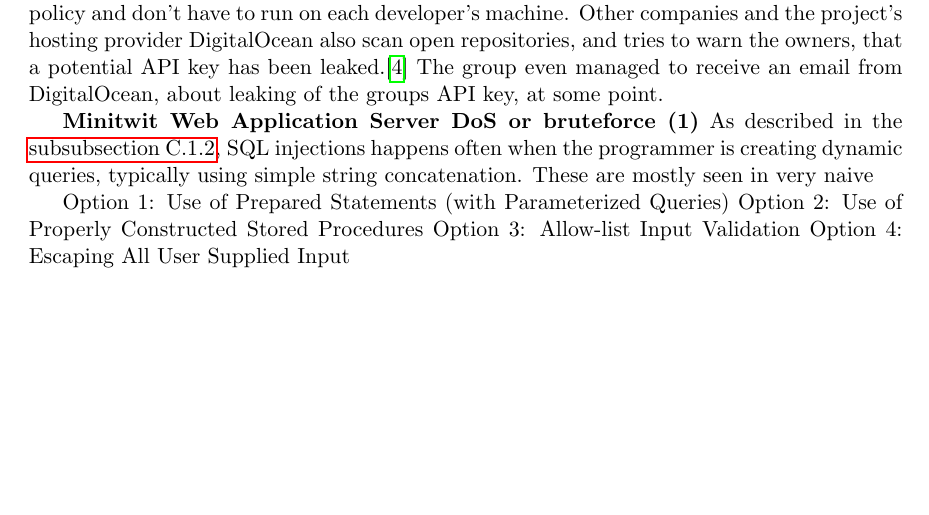
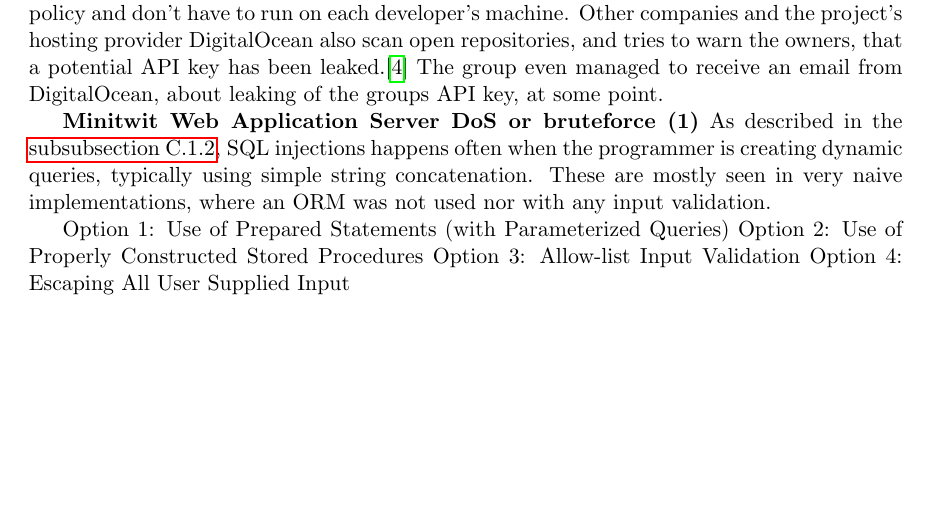
Before and after one commit to DevelOpsITU/DevOps_report, a LaTeX document (main.tex, which reads sections/appendices/security_assessment.tex): part of page 24 of 24, cut so that both start at the same text. Compiled offline with pdfLaTeX; a LaTeX package or settings file that is missing is left out.

Commit message:
Updates from Overleaf

```diff
--- a/sections/appendices/security_assessment.tex
+++ b/sections/appendices/security_assessment.tex
@@ -158,7 +158,7 @@ Setup rate limiting in the post message and login endpoints, will result in it b
 There are several mechanisms that tries to automate secret detection like gitguardian\cite{gitguardian}, which uses git-hooks that can catch any secret leaking before committing or pushing leaking code. Running these scans and check, could be enforced by a company policy and don't have to run on each developer's machine. Other companies and the project's hosting provider DigitalOcean also scan open repositories, and tries to warn the owners, that a potential API key has been leaked.\cite{github_do_scanning_partner} The group even managed to receive an email from DigitalOcean, about leaking of the groups API key, at some point.
 
 \textbf{Minitwit Web Application Server DoS or bruteforce (1)}
-As described in the \autoref{sec:Identify_threat_sources_subsection}, SQL injections happens often when the programmer is creating dynamic queries, typically using simple string concatenation. These are mostly seen in very naive
+As described in the \autoref{sec:Identify_threat_sources_subsection}, SQL injections happens often when the programmer is creating dynamic queries, typically using simple string concatenation. These are mostly seen in very naive implementations, where an ORM was not used nor with any input validation.
 
 
     Option 1: Use of Prepared Statements (with Parameterized Queries)
```
